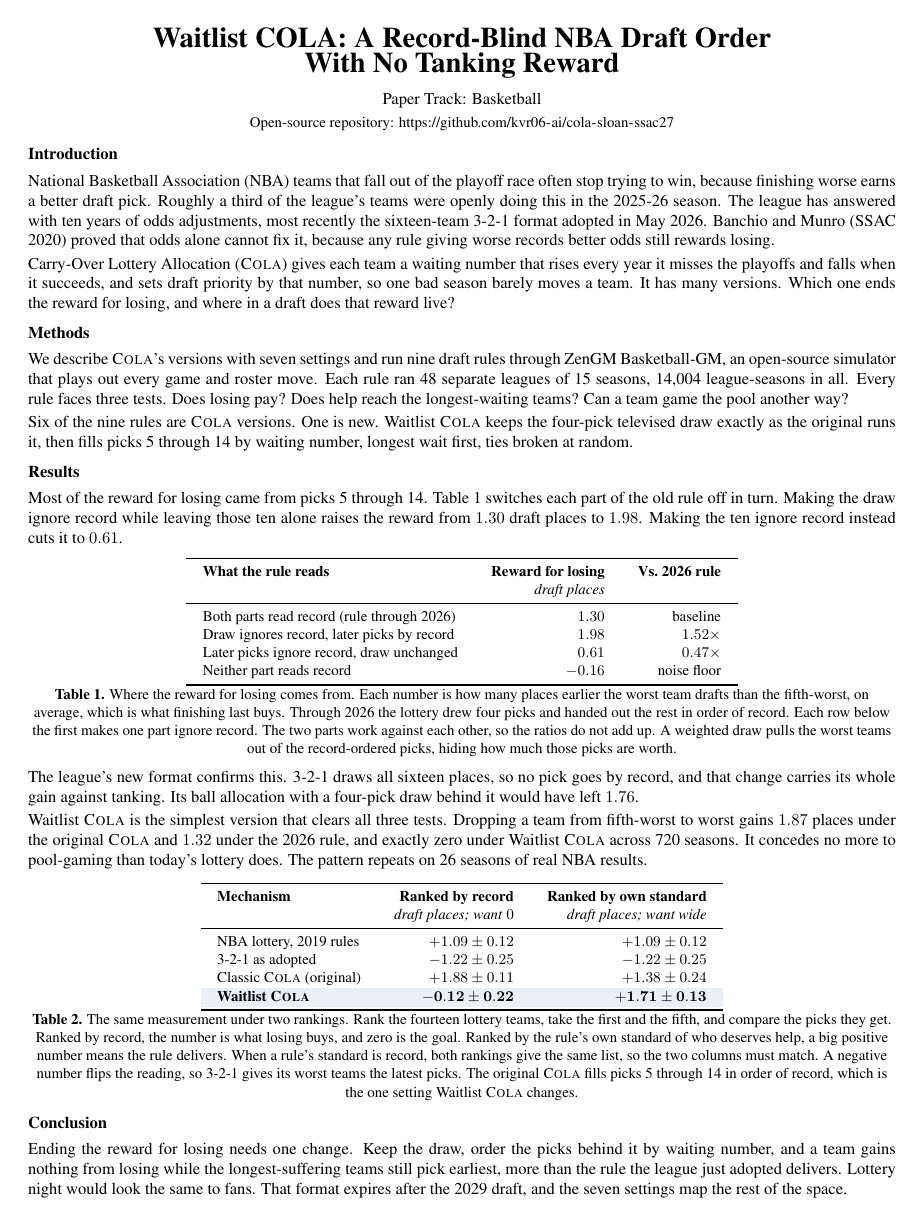
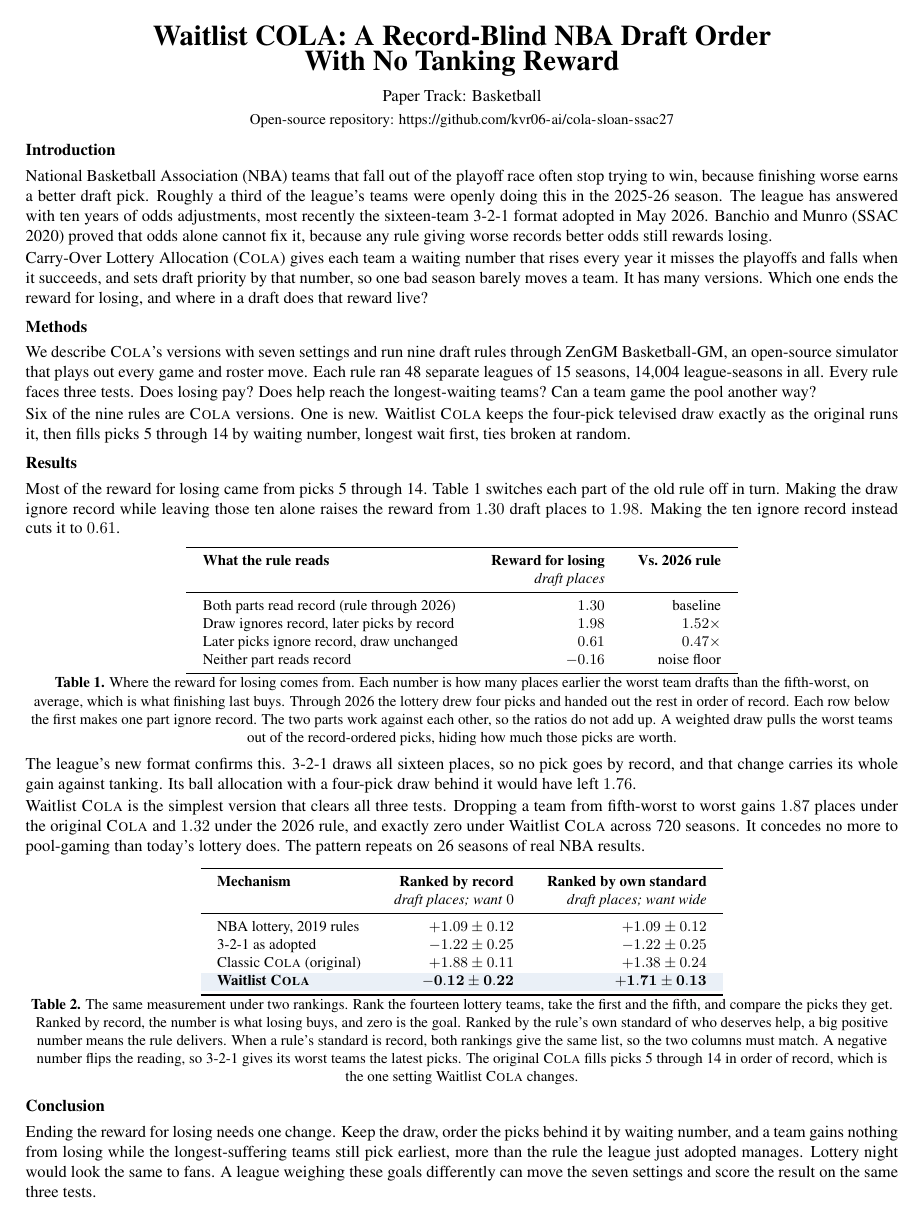
Before and after one commit to kvr06-ai/cola-sloan-ssac27, a LaTeX document (paper/ssac27-abstract.tex): the whole page. Compiled offline with pdfLaTeX.

Commit message:
Close the abstract on our contribution
Drops speculation about the league's own calendar

```diff
--- a/paper/ssac27-abstract.tex
+++ b/paper/ssac27-abstract.tex
@@ -19,7 +19,7 @@
 \usepackage[utf8]{inputenc}
 \usepackage[T1]{fontenc}
 \usepackage{times}
-\usepackage[margin=0.62in]{geometry}
+\usepackage[margin=0.6in]{geometry}
 \usepackage{booktabs}
 \usepackage{array}
 \usepackage[table]{xcolor}
@@ -36,7 +36,7 @@
 \titlespacing*{\section}{0pt}{4pt}{2pt}
 
 \setlength{\parindent}{0pt}
-\setlength{\parskip}{2pt}
+\setlength{\parskip}{1.5pt}
 
 \pagestyle{empty}
 
@@ -112,6 +112,6 @@ Classic \textsc{Cola} (original) & $+1.88 \pm 0.11$ & $+1.38 \pm 0.24$ \\
 
 \section{Conclusion}
 
-Ending the reward for losing needs one change. Keep the draw, order the picks behind it by waiting number, and a team gains nothing from losing while the longest-suffering teams still pick earliest, more than the rule the league just adopted delivers. Lottery night would look the same to fans. That format expires after the 2029 draft, and the seven settings map the rest of the space.
+Ending the reward for losing needs one change. Keep the draw, order the picks behind it by waiting number, and a team gains nothing from losing while the longest-suffering teams still pick earliest, more than the rule the league just adopted manages. Lottery night would look the same to fans. A league weighing these goals differently can move the seven settings and score the result on the same three tests.
 
 \end{document}
```
Also changed, not shown: paper/ssac27-abstract.pdf.
